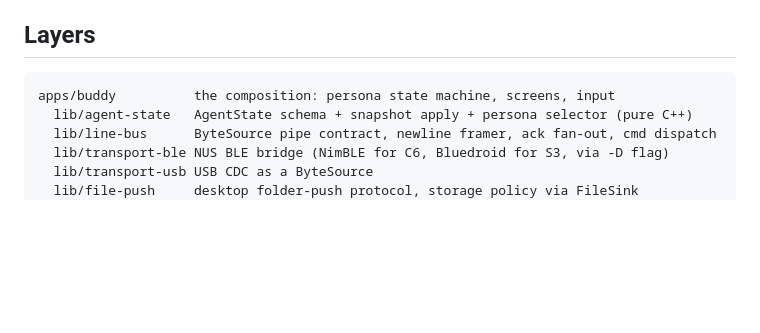
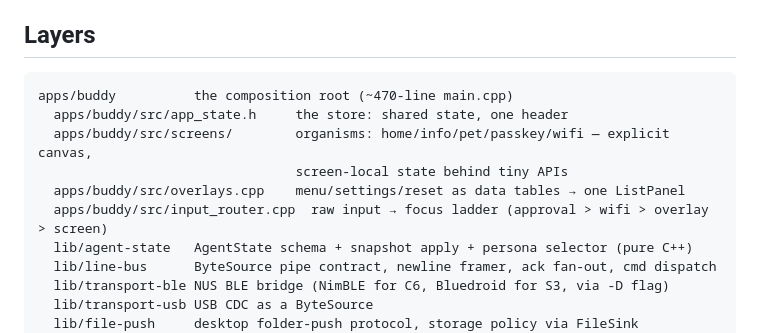
Before and after one commit to AbdallahAHO/buddy-kit, a Markdown page: README.md, the part around the change. Rendered like a GitHub page; blank space fills up the shorter version.

Commit message:
docs: reflect the atomic-design app structure in the README

````diff
--- a/README.md
+++ b/README.md
@@ -9,7 +9,12 @@ first composition; the layers are reusable for any desktop-to-gadget bridge
 ## Layers
 
 ```
-apps/buddy          the composition: persona state machine, screens, input
+apps/buddy          the composition root (~470-line main.cpp)
+  apps/buddy/src/app_state.h     the store: shared state, one header
+  apps/buddy/src/screens/        organisms: home/info/pet/passkey/wifi — explicit canvas,
+                                 screen-local state behind tiny APIs
+  apps/buddy/src/overlays.cpp    menu/settings/reset as data tables → one ListPanel
+  apps/buddy/src/input_router.cpp  raw input → focus ladder (approval > wifi > overlay > screen)
   lib/agent-state   AgentState schema + snapshot apply + persona selector (pure C++)
   lib/line-bus      ByteSource pipe contract, newline framer, ack fan-out, cmd dispatch
   lib/transport-ble NUS BLE bridge (NimBLE for C6, Bluedroid for S3, via -D flag)
````
